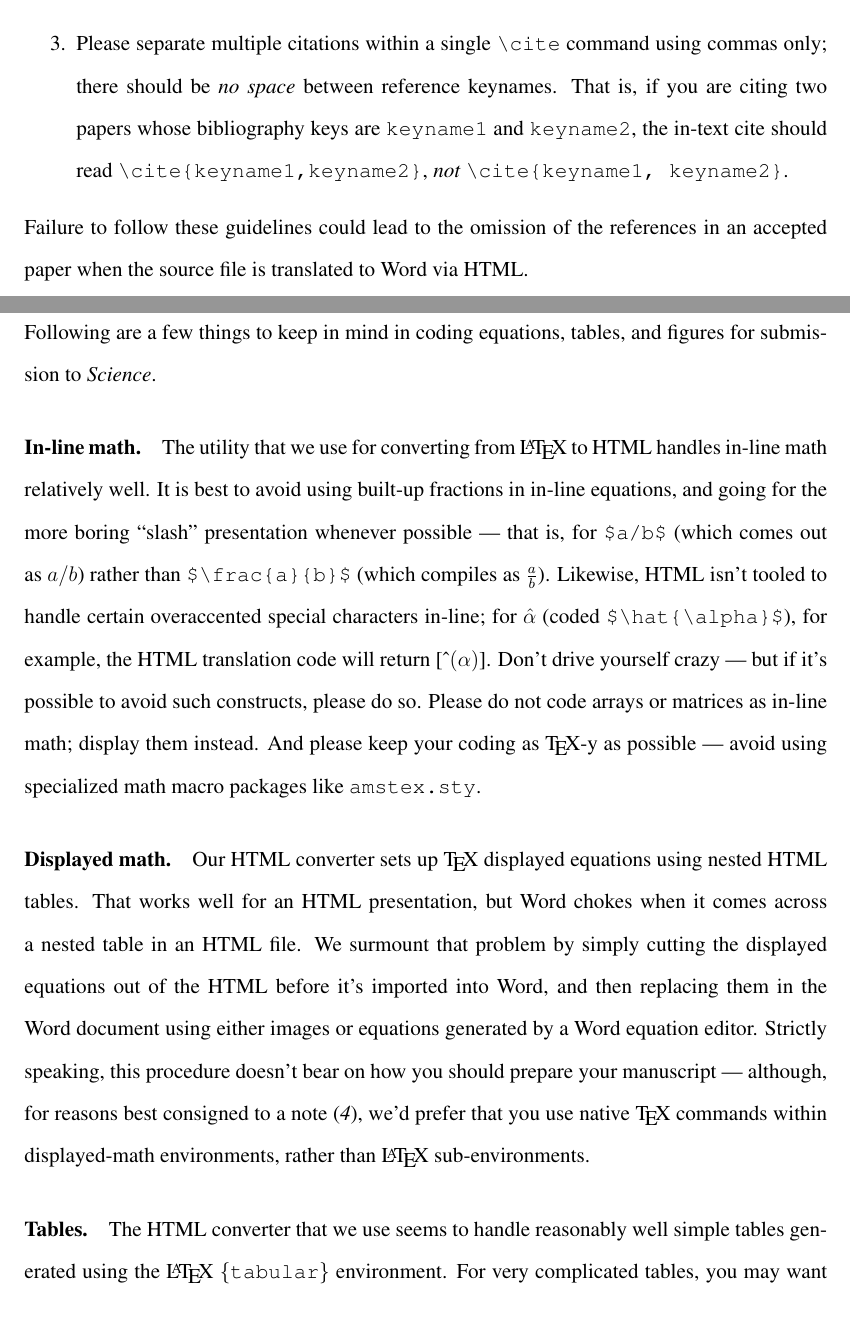
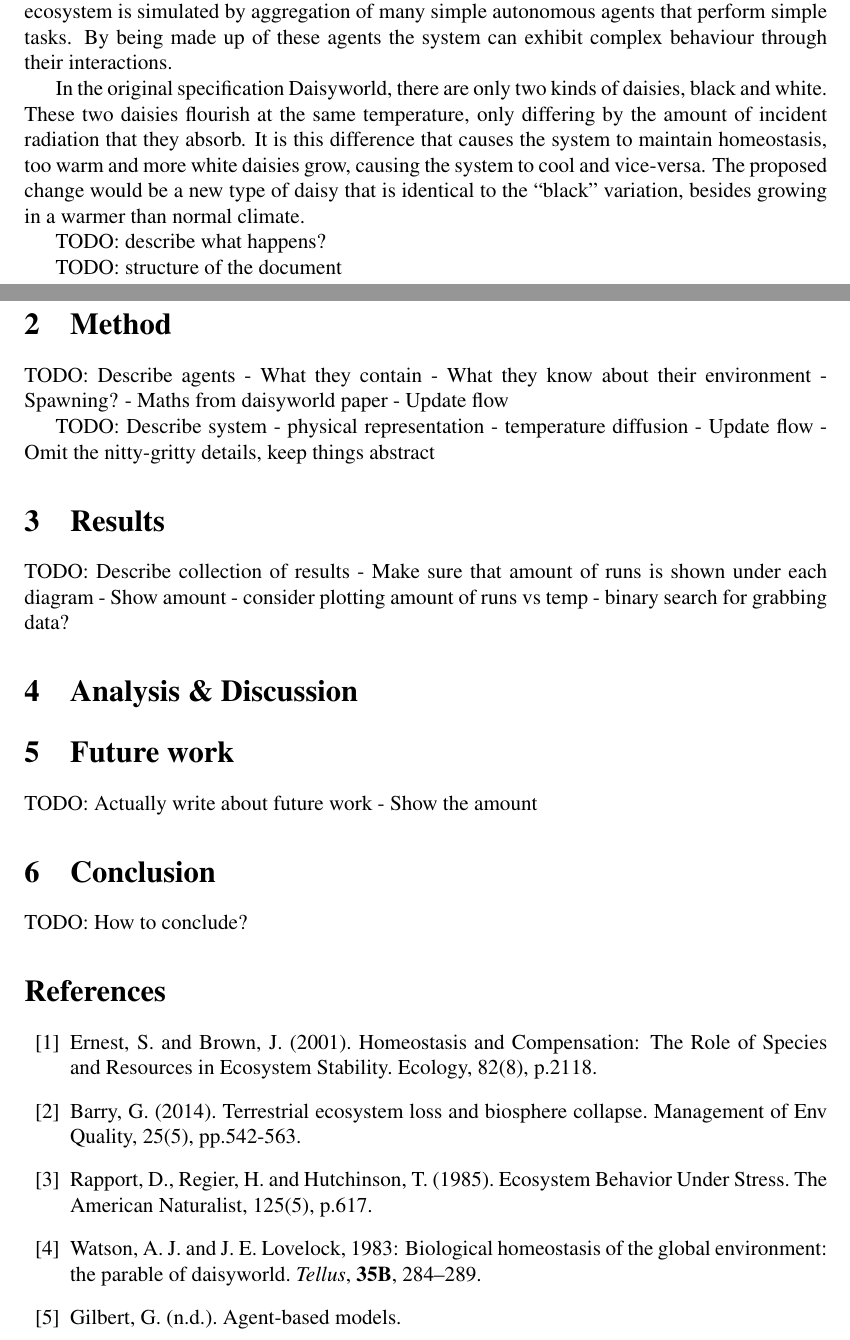
Before and after one commit to jh247247/FIT3036-Project, a LaTeX document (report/scifile.tex): two parts of pages 3 and 4 of 8 before the commit and two parts of pages 1 and 2 of 2 after it, joined at a grey line, cut at the place of the change. Compiled offline with pdfLaTeX.

Commit message:
Started on actually writing report

```diff
--- a/report/scifile.tex
+++ b/report/scifile.tex
@@ -8,7 +8,7 @@
 % This package should properly format in-text
 % reference calls and reference-list numbers.
 
-\usepackage{scicite}
+%\usepackage{scicite}
 
 % Use times if you have the font installed; otherwise, comment out the
 % following line.
@@ -37,11 +37,6 @@
 \begin{quote} \bf}
 {\end{quote}}
 
-
-% If your reference list includes text notes as well as references,
-% include the following line; otherwise, comment it out.
-
-\renewcommand\refname{References and Notes}
 
 % The following lines set up an environment for the last note in the
 % reference list, which commonly includes acknowledgments of funding,
@@ -144,2 +131,50 @@ proceed quickly into our production flow upon acceptance \cite{use2e}.
+environment, a computer simulation of DaisyWorld\cite{watson1983} was
+developed. This model is \emph{Agent based}\cite{gilbert2007}, where
+the ecosystem is simulated by aggregation of many simple autonomous
+agents that perform simple tasks. By being made up of these agents the
+system can exhibit complex behaviour through their interactions.
+
+In the original specification Daisyworld, there are only
+two kinds of daisies, black and white. These two daisies flourish at
+the same temperature, only differing by the amount of incident
+radiation that they absorb. It is this difference that causes the
+system to maintain homeostasis, too warm and more white daisies grow,
+causing the system to cool and vice-versa. The proposed change would
+be a new type of daisy that is identical to the ``black'' variation,
+besides growing in a warmer than normal climate.
+
+TODO: describe what happens?
+
+TODO: structure of the document
+
+\section{Method}
+TODO: Describe agents
+  - What they contain
+  - What they know about their environment
+  - Spawning?
+  - Maths from daisyworld paper
+  - Update flow
+
+TODO: Describe system
+  - physical representation
+  - temperature diffusion
+  - Update flow
+  - Omit the nitty-gritty details, keep things abstract
+
+\section{Results}
+TODO: Describe collection of results
+ - Make sure that amount of runs is shown under each diagram
+ - Show amount
+ - consider plotting amount of runs vs temp
+ - binary search for grabbing data?
+
+\section{Analysis \& Discussion}
+
+\section{Future work}
+TODO: Actually write about future work
+ - Show the amount
+
+\section{Conclusion}
+TODO: How to conclude?
 
 
@@ -222,50 +249,53 @@ notecalls.  In particular, observe the following requirements:
-\item Please separate multiple citations within a single \verb+\cite+
-  command using commas only; there should be {\it no space\/}
-  between reference keynames.  That is, if you are citing two
-  papers whose bibliography keys are \texttt{keyname1} and
-  \texttt{keyname2}, the in-text cite should read
-  \verb+\cite{keyname1,keyname2}+, {\it not\/}
-  \verb+\cite{keyname1, keyname2}+.
-\end{enumerate}
+% \begin{enumerate}
+% \item Please follow the style for references outlined at our author
+%   help site and embodied in recent issues of {\it Science}.  Each
+%   citation number should refer to a single reference; please do not
+%   concatenate several references under a single number.
+% \item Please cite your references and notes in text {\it only\/} using
+%   the standard \LaTeX\ \verb+\cite+ command, not another command
+%   driven by outside macros.
+% \item Please separate multiple citations within a single \verb+\cite+
+%   command using commas only; there should be {\it no space\/}
+%   between reference keynames.  That is, if you are citing two
+%   papers whose bibliography keys are \texttt{keyname1} and
+%   \texttt{keyname2}, the in-text cite should read
+%   \verb+\cite{keyname1,keyname2}+, {\it not\/}
+%   \verb+\cite{keyname1, keyname2}+.
+% \end{enumerate}
 
-\noindent Failure to follow these guidelines could lead
-to the omission of the references in an accepted paper when the source
-file is translated to Word via HTML.
+% \noindent Failure to follow these guidelines could lead
+% to the omission of the references in an accepted paper when the source
+% file is translated to Word via HTML.
 
-\section*{Handling Math, Tables, and Figures}
+% \section{Handling Math, Tables, and Figures}
 
-Following are a few things to keep in mind in coding equations,
-tables, and figures for submission to {\it Science}.
+% Following are a few things to keep in mind in coding equations,
+% tables, and figures for submission to {\it Science}.
 
-\paragraph*{In-line math.}  The utility that we use for converting
-from \LaTeX\ to HTML handles in-line math relatively well.  It is best
-to avoid using built-up fractions in in-line equations, and going for
-the more boring ``slash'' presentation whenever possible --- that is,
-for \verb+$a/b$+ (which comes out as $a/b$) rather than
-\verb+$\frac{a}{b}$+ (which compiles as $\frac{a}{b}$).  Likewise,
-HTML isn't tooled to handle certain overaccented special characters
-in-line; for $\hat{\alpha}$ (coded \verb+$\hat{\alpha}$+), for
-example, the HTML translation code will return [\^{}$(\alpha)$].
-Don't drive yourself crazy --- but if it's possible to avoid such
-constructs, please do so.  Please do not code arrays or matrices as
-in-line math; display them instead.  And please keep your coding as
-\TeX-y as possible --- avoid using specialized math macro packages
-like \texttt{amstex.sty}.
+% \paragraph*{In-line math.}  The utility that we use for converting
+% from \LaTeX\ to HTML handles in-line math relatively well.  It is best
+% to avoid using built-up fractions in in-line equations, and going for
+% the more boring ``slash'' presentation whenever possible --- that is,
+% for \verb+$a/b$+ (which comes out as $a/b$) rather than
+% \verb+$\frac{a}{b}$+ (which compiles as $\frac{a}{b}$).  Likewise,
+% HTML isn't tooled to handle certain overaccented special characters
+% in-line; for $\hat{\alpha}$ (coded \verb+$\hat{\alpha}$+), for
+% example, the HTML translation code will return [\^{}$(\alpha)$].
+% Don't drive yourself crazy --- but if it's possible to avoid such
+% constructs, please do so.  Please do not code arrays or matrices as
+% in-line math; display them instead.  And please keep your coding as
+% \TeX-y as possible --- avoid using specialized math macro packages
+% like \texttt{amstex.sty}.
 
-\paragraph*{Displayed math.} Our HTML converter sets up \TeX\
-displayed equations using nested HTML tables.  That works well for an
-HTML presentation, but Word chokes when it comes across a nested
-table in an HTML file.  We surmount that problem by simply cutting the
-displayed equations out of the HTML before it's imported into Word,
-and then replacing them in the Word document using either images or
-equations generated by a Word equation editor.  Strictly speaking,
-this procedure doesn't bear on how you should prepare your manuscript
---- although, for reasons best consigned to a note \cite{nattex}, we'd
-prefer that you use native \TeX\ commands within displayed-math
-environments, rather than \LaTeX\ sub-environments.
+% \paragraph*{Displayed math.} Our HTML converter sets up \TeX\
+% displayed equations using nested HTML tables.  That works well for an
+% HTML presentation, but Word chokes when it comes across a nested
+% table in an HTML file.  We surmount that problem by simply cutting the
+% displayed equations out of the HTML before it's imported into Word,
+% and then replacing them in the Word document using either images or
+% equations generated by a Word equation editor.  Strictly speaking,
+% this procedure doesn't bear on how you should prepare your manuscript
+% --- although, for reasons best consigned to a note \cite{nattex}, we'd
+% prefer that you use native \TeX\ commands within displayed-math
+% environments, rather than \LaTeX\ sub-environments.
 
-\paragraph*{Tables.}  The HTML converter that we use seems to handle
-reasonably well simple tables generated using the \LaTeX\
-\texttt{\{tabular\}} environment.  For very complicated tables, you
-may want to consider generating them in a word processing program and
-including them as a separate file.
@@ -378,2 +414,21 @@ be submitted separately.
 
 \begin{thebibliography}{99}
+  \bibitem{morgan2001}
+    Ernest, S. and Brown, J. (2001). Homeostasis and Compensation: The
+    Role of Species and Resources in Ecosystem Stability. Ecology,
+    82(8), p.2118.
+
+  \bibitem{barry2014} Barry, G. (2014). Terrestrial ecosystem loss
+    and biosphere collapse. Management of Env Quality, 25(5), pp.542-563.
+
+\bibitem{rapport1985}
+  Rapport, D., Regier, H. and Hutchinson, T. (1985). Ecosystem
+  Behavior Under Stress. The American Naturalist, 125(5), p.617.
+
+\bibitem{watson1983}
+  Watson, A.~J. and J.~E. Lovelock, 1983: Biological homeostasis of the global
+  environment: the parable of daisyworld. {\em Tellus}, {\bf 35B},
+  284--289.
+\bibitem{gilbert2007}
+  Gilbert, G. (n.d.). Agent-based models.
+
```
Also changed, not shown: report/scifile.pdf, report/scifile.tex (310 more changed lines), 2 other files.
